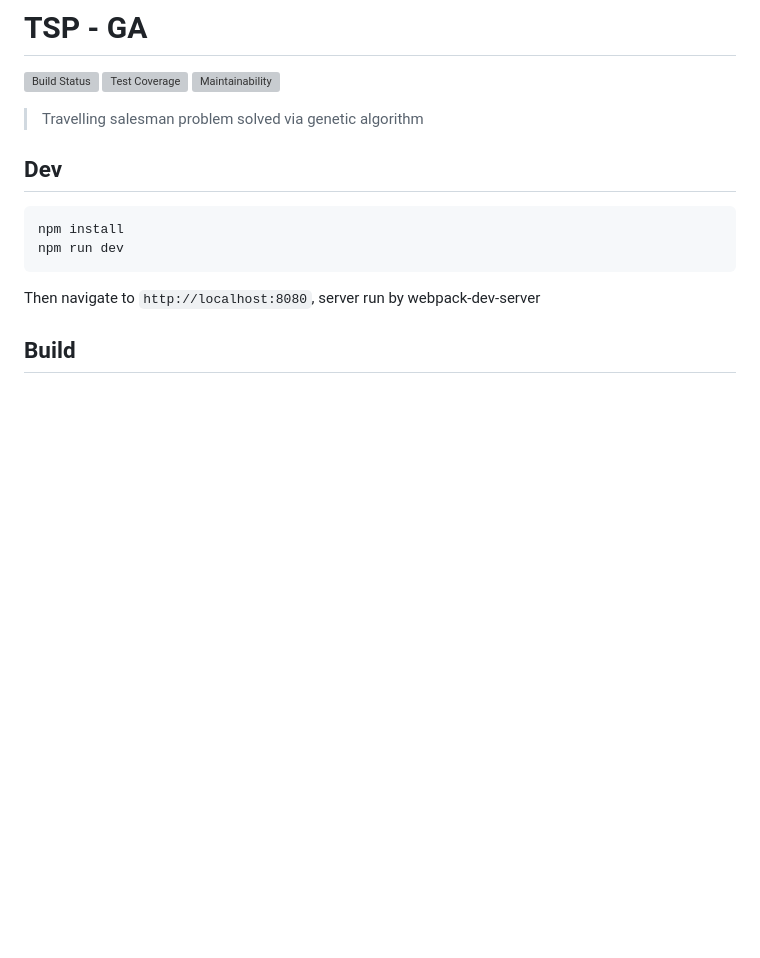
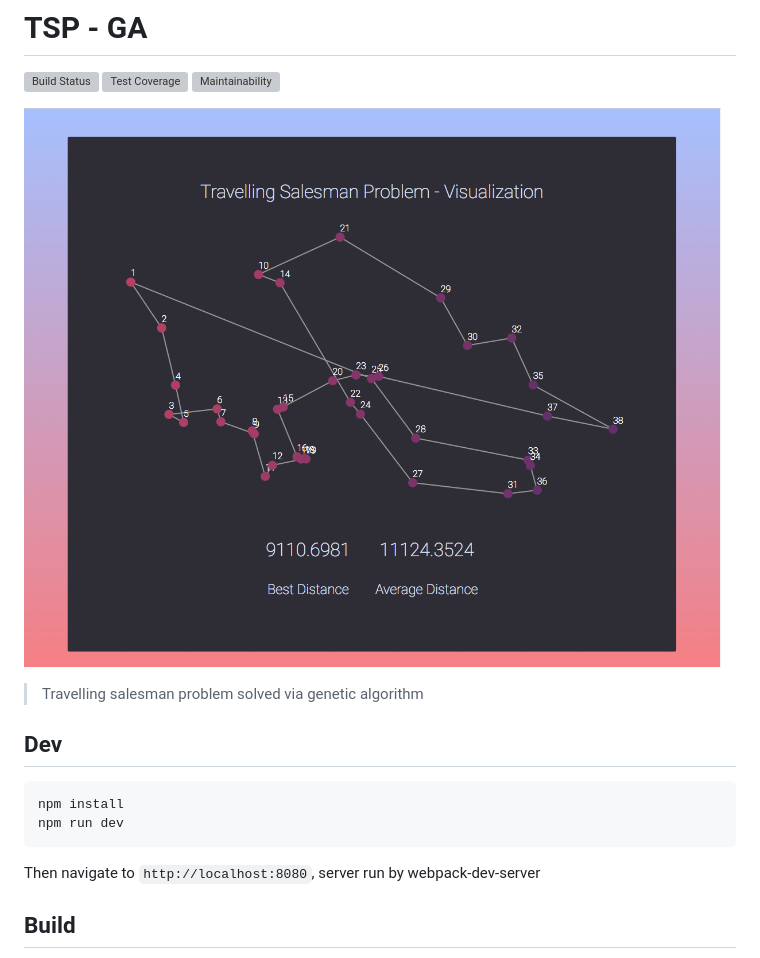
Before and after one commit to fzxt/tsp-ga, a Markdown page: README.md, the part around the change. Drawn GitHub-style; pictures changed too: images/screenshot.png (added); blank space fills up the shorter version; grey boxes are pictures that could not be loaded.

Commit message:
add screenie

```diff
--- a/README.md
+++ b/README.md
@@ -3,6 +3,8 @@
 [![Build Status](https://travis-ci.com/fzxt/tsp-ga.svg?token=TT9qSQ7v8Pwz8MWFLCnw&branch=master)](https://travis-ci.com/fzxt/tsp-ga)
 [![Test Coverage](https://api.codeclimate.com/v1/badges/a78f95a994a6384e5d6f/test_coverage)](https://codeclimate.com/repos/5a85e6d589f16108470002ad/test_coverage)
 [![Maintainability](https://api.codeclimate.com/v1/badges/a78f95a994a6384e5d6f/maintainability)](https://codeclimate.com/repos/5a85e6d589f16108470002ad/maintainability)
+
+![Screenshot](./images/screenshot.png)
 
 > Travelling salesman problem solved via genetic algorithm
 
```
